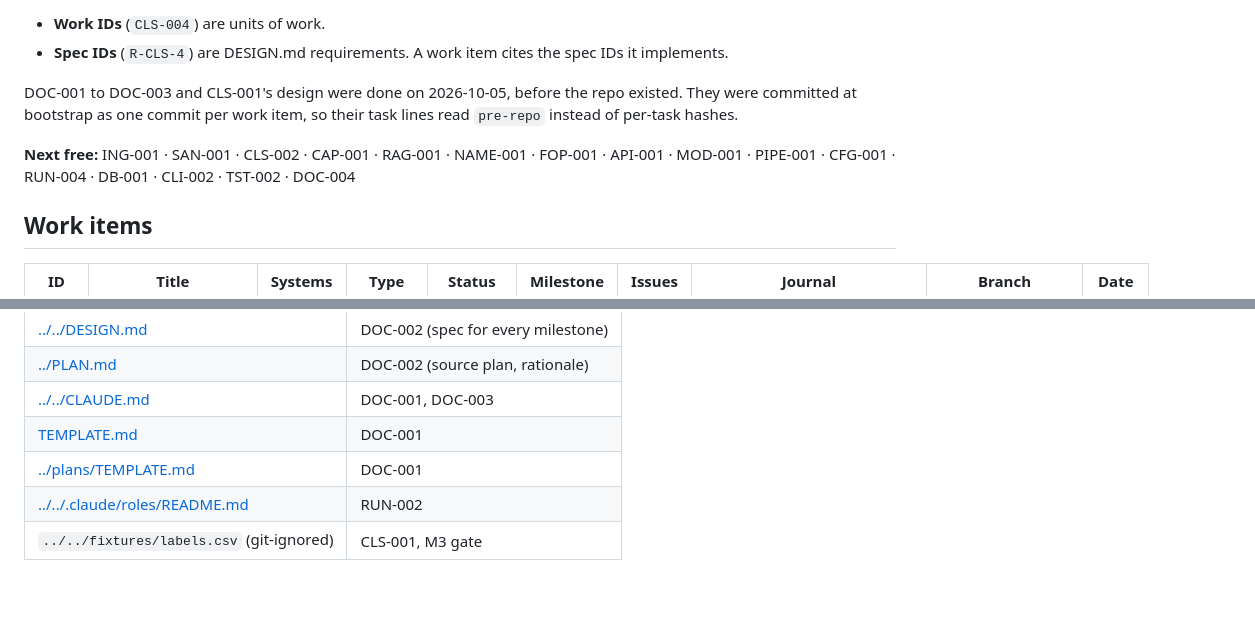
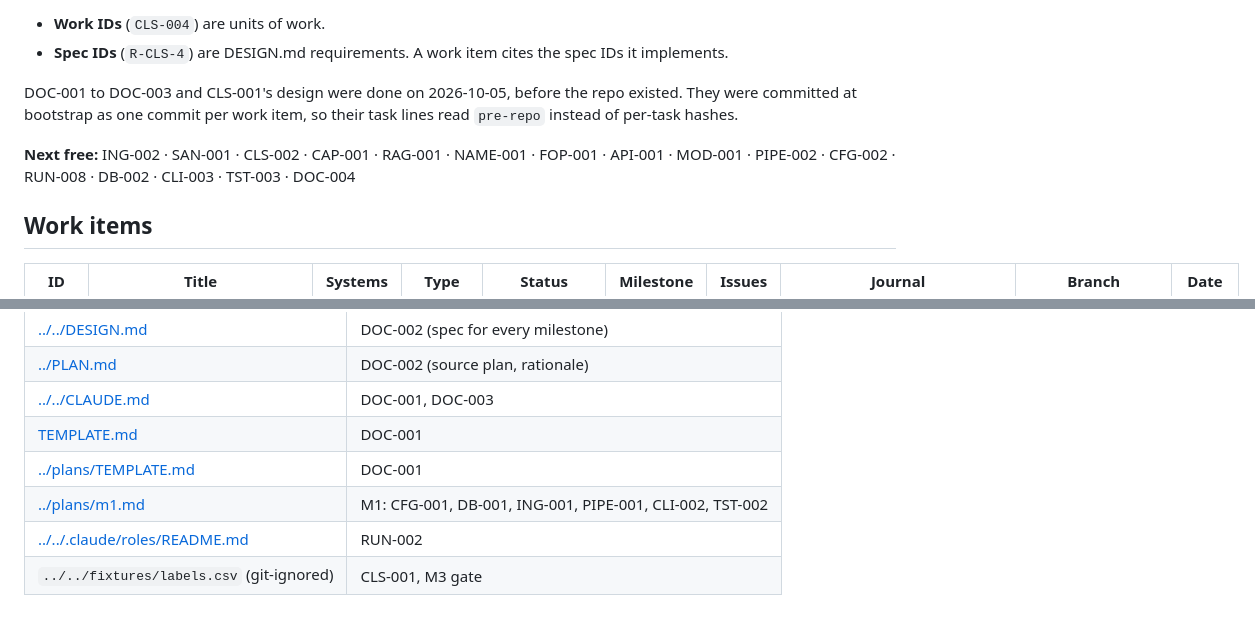
Before and after one commit to ComeGalletas/file-sorter, a Markdown page: docs/journals/INDEX.md, 2 parts joined by grey strips. GitHub-like rendering.

```diff
--- a/docs/journals/INDEX.md
+++ b/docs/journals/INDEX.md
@@ -7,7 +7,7 @@ Every work ID, its journal and its state. The rules are in `CLAUDE.md` §1 (DOC-
 
 DOC-001 to DOC-003 and CLS-001's design were done on 2026-10-05, before the repo existed. They were committed at bootstrap as one commit per work item, so their task lines read `pre-repo` instead of per-task hashes.
 
-**Next free:** ING-001 · SAN-001 · CLS-002 · CAP-001 · RAG-001 · NAME-001 · FOP-001 · API-001 · MOD-001 · PIPE-001 · CFG-001 · RUN-004 · DB-001 · CLI-002 · TST-002 · DOC-004
+**Next free:** ING-002 · SAN-001 · CLS-002 · CAP-001 · RAG-001 · NAME-001 · FOP-001 · API-001 · MOD-001 · PIPE-002 · CFG-002 · RUN-008 · DB-002 · CLI-003 · TST-003 · DOC-004
 
 ## Work items
 
@@ -32,5 +42,6 @@ DOC-001 to DOC-003 and CLS-001's design were done on 2026-10-05, before the repo
 | [../../CLAUDE.md](../../CLAUDE.md) | DOC-001, DOC-003 |
 | [TEMPLATE.md](TEMPLATE.md) | DOC-001 |
 | [../plans/TEMPLATE.md](../plans/TEMPLATE.md) | DOC-001 |
+| [../plans/m1.md](../plans/m1.md) | M1: CFG-001, DB-001, ING-001, PIPE-001, CLI-002, TST-002 |
 | [../../.claude/roles/README.md](../../.claude/roles/README.md) | RUN-002 |
 | `../../fixtures/labels.csv` (git-ignored) | CLS-001, M3 gate |
```
Also changed, not shown: other parts of docs/journals/INDEX.md (+11 -1 lines), docs/journals/bootstrap_journal.md (+7 -3 lines).
